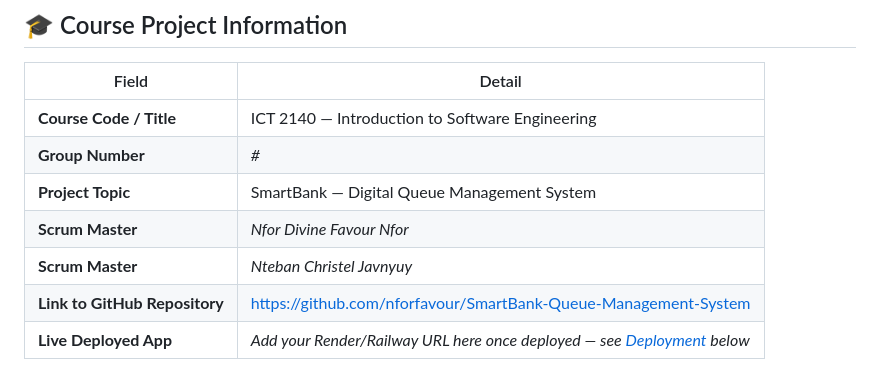
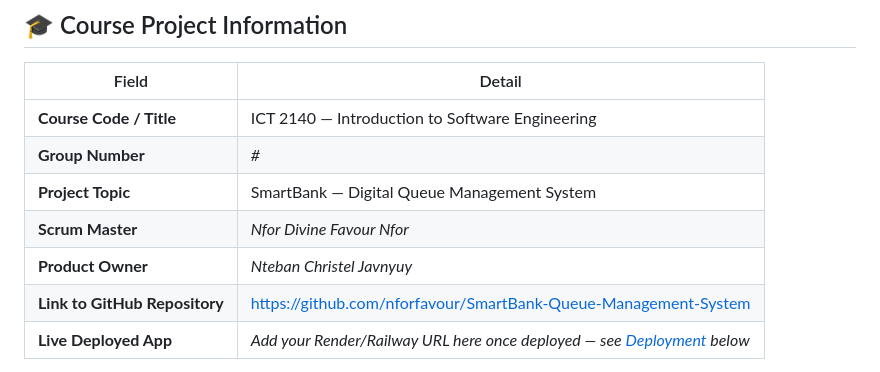
Before and after one commit to nforfavour/SmartBank-Queue-Management-System, a Markdown page: README.md, the part around the change. Drawn GitHub-style.

```diff
--- a/README.md
+++ b/README.md
@@ -37,7 +37,7 @@ first-in-first-out order. Admins see everything happening across every service,
 | **Group Number** | _#_ |
 | **Project Topic** | SmartBank — Digital Queue Management System |
 | **Scrum Master** | _Nfor Divine Favour Nfor_ |
-| **Scrum Master** | _Nteban Christel Javnyuy_ |
+| **Product Owner** | _Nteban Christel Javnyuy_ |
 | **Link to GitHub Repository** | https://github.com/nforfavour/SmartBank-Queue-Management-System |
 | **Live Deployed App** | _Add your Render/Railway URL here once deployed — see [Deployment](#-deployment) below_ |
 
```
